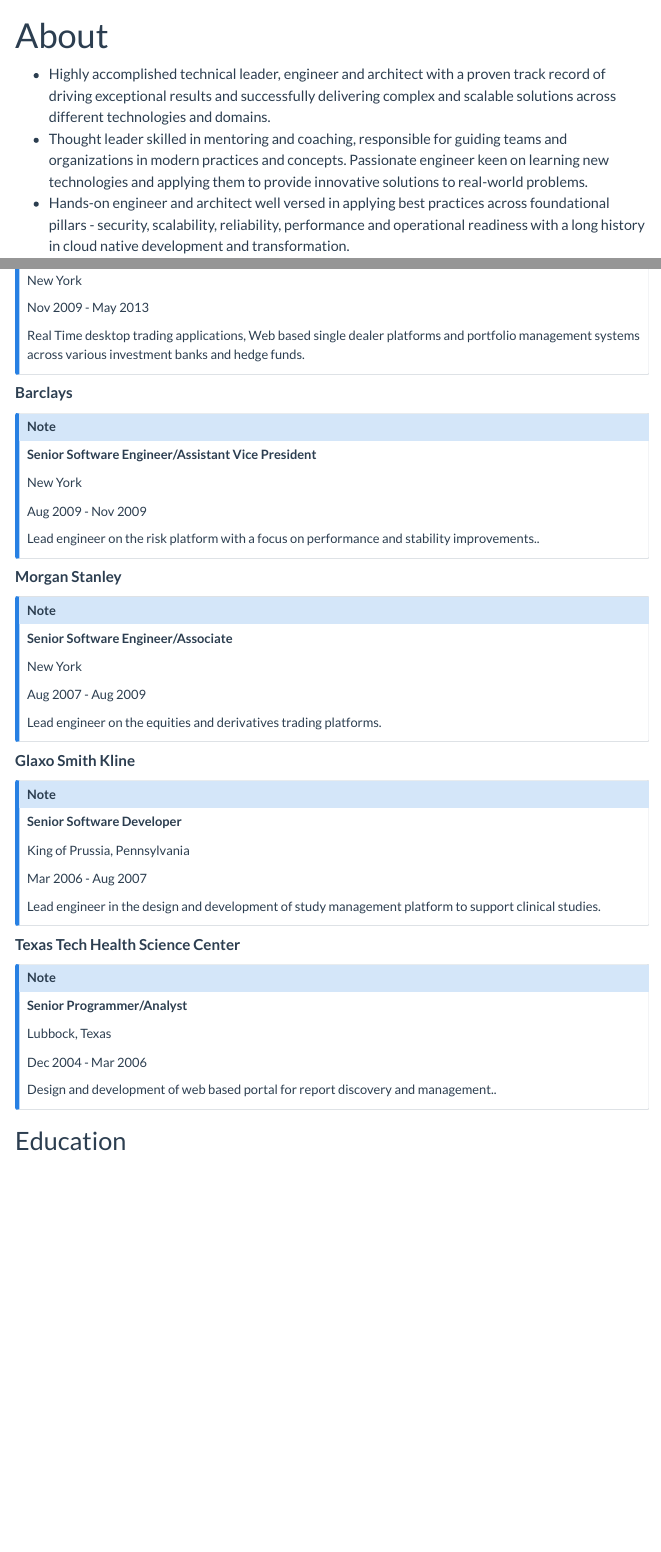
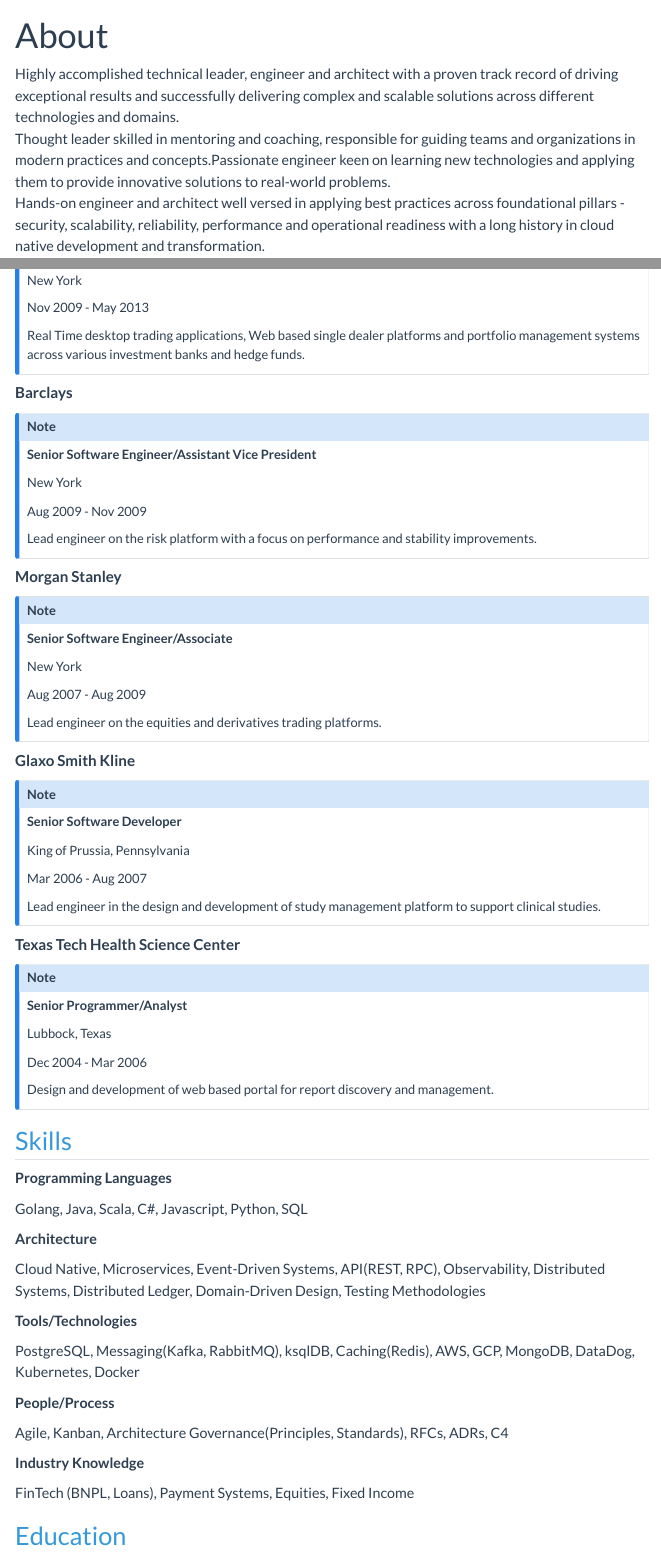
Before and after one commit to mshiva/mshiva.github.io, a Quarto document (about.qmd): the page in a window 1100 px wide, from its top, and a second part further down, joined at a grey line. Rendered offline with R 4.5, knitr and Pandoc in place of Quarto, with nearby package versions; menus at the side of the page are left out.

Commit message:
[profile-site] - About page updates
- Add skills to about page

```diff
--- a/about.qmd
+++ b/about.qmd
@@ -6,6 +6,6 @@
     page-layout: full
 ---
 
-* Highly accomplished technical leader, engineer and architect with a proven track record of driving exceptional results and successfully delivering complex and scalable solutions across different technologies and domains.
-* Thought leader skilled in mentoring and coaching, responsible for guiding teams and organizations in modern practices and concepts. Passionate engineer keen on learning new technologies and applying them to provide innovative solutions to real-world problems.
-* Hands-on engineer and architect well versed in applying best practices across foundational pillars - security, scalability, reliability, performance and operational readiness with a long history in cloud native development and transformation.
+:::{}
+<i class="bi bi-file-easel fs-5"></i> Highly accomplished technical leader, engineer and architect with a proven track record of driving exceptional results and successfully delivering complex and scalable solutions across different technologies and domains.<br>
+<i class="bi bi-lightning-charge fs-5"></i> Thought leader skilled in mentoring and coaching, responsible for guiding teams and organizations in modern practices and concepts.Passionate engineer keen on learning new technologies and applying them to provide innovative solutions to real-world problems. <br>
@@ -112,7 +114,7 @@
 Real Time desktop trading applications, Web based single dealer platforms and portfolio management systems across various investment banks and hedge funds.
 :::
 
-#### **Barclays**
+#### [**Barclays**]{.text-info-emphasis}
 ::: {.callout-note appearance="simple" icon="false"}
 :::{.grid .text-start}
 
@@ -127,10 +129,10 @@
 :::
 
 :::
-Lead engineer on the risk platform with a focus on performance and stability improvements..
+Lead engineer on the risk platform with a focus on performance and stability improvements.
 :::
 
-#### **Morgan Stanley**
+#### [**Morgan Stanley**]{.text-info-emphasis}
 ::: {.callout-note appearance="simple" icon="false"}
 :::{.grid .text-start}
 
@@ -148,7 +150,7 @@
 Lead engineer on the equities and derivatives trading platforms.
 :::
 
-#### **Glaxo Smith Kline**
+#### [**Glaxo Smith Kline**]{.text-info-emphasis}
 ::: {.callout-note appearance="simple" icon="false"}
 :::{.grid .text-start}
 
@@ -166,7 +168,7 @@
 Lead engineer in the design and development of study management platform to support clinical studies.
 :::
 
-#### **Texas Tech Health Science Center**
+#### [**Texas Tech Health Science Center**]{.text-info-emphasis}
 ::: {.callout-note appearance="simple" icon="false"}
 :::{.grid .text-start}
 
@@ -181,10 +183,51 @@
 :::
 
 :::
-Design and development of web based portal for report discovery and management..
+Design and development of web based portal for report discovery and management.
 :::
 
-## Education
+## [Skills]{.text-info}
+
+:::{.grid .text-start}
+
+:::{.g-col-3}
+[**Programming Languages**]{.text-info-emphasis}
+:::
+:::{.g-col-9}
+Golang, Java, Scala, C#, Javascript, Python, SQL
+:::
+
+:::{.g-col-3}
+[**Architecture**]{.text-info-emphasis}
+:::
+:::{.g-col-9}
+Cloud Native, Microservices, Event-Driven Systems, API(REST, RPC), Observability, Distributed Systems, Distributed Ledger, Domain-Driven Design, Testing Methodologies
+:::
+
+:::{.g-col-3}
+[**Tools/Technologies**]{.text-info-emphasis}
+:::
+:::{.g-col-9}
+PostgreSQL, Messaging(Kafka, RabbitMQ), ksqlDB, Caching(Redis), AWS, GCP, MongoDB, DataDog, Kubernetes, Docker
+:::
+
+:::{.g-col-3}
+[**People/Process**]{.text-info-emphasis}
+:::
+:::{.g-col-9}
+Agile, Kanban, Architecture Governance(Principles, Standards), RFCs, ADRs, C4
+:::
+
+:::{.g-col-3}
+[**Industry Knowledge**]{.text-info-emphasis}
+:::
+:::{.g-col-9}
+FinTech (BNPL, Loans), Payment Systems, Equities, Fixed Income
+:::
+
+:::
+
+## [Education]{.text-info}
 
 :::{.grid .text-start}
 
--- a/styles.css
+++ b/styles.css
@@ -7,3 +7,7 @@
 #education .grid {
   --bs-gap: 0rem;
 }
+
+#skills .grid {
+  --bs-gap: 0rem;
+}
```
Also changed, not shown: about.qmd (10 more changed lines).
